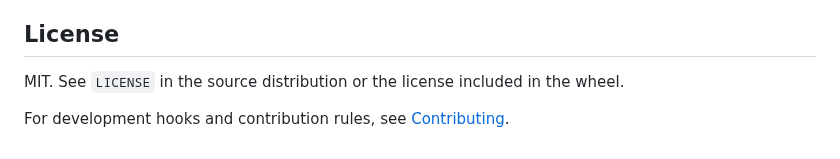
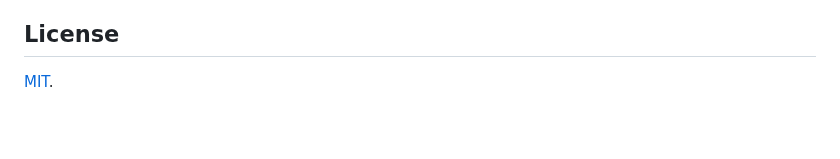
Before and after one commit to toolframe/fastapi-cordis, a Markdown page: README.md, the part around one of its changes. GitHub-like rendering; blank space fills up the shorter version.

```diff
--- a/README.md
+++ b/README.md
@@ -178,6 +75,4 @@ These guides are included in the source checkout and source distribution:
 
 ## License
 
-MIT. See `LICENSE` in the source distribution or the license included in the wheel.
-
-For development hooks and contribution rules, see [Contributing](CONTRIBUTING.md).
+[MIT](LICENSE).
```
Also changed, not shown: other parts of README.md (+36 -139 lines), docs/assets/readme-banner-dark.png (added), docs/assets/readme-banner-light.png (added).
